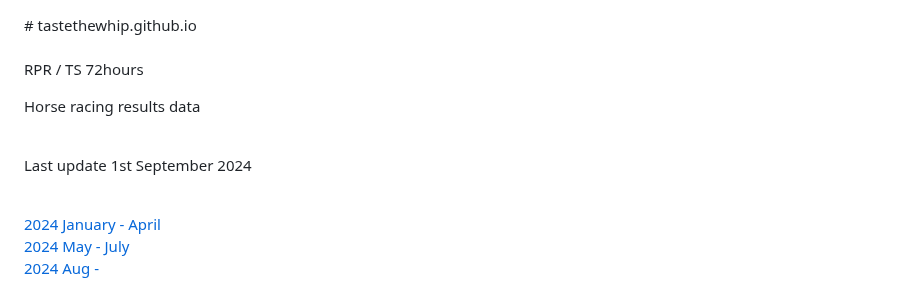
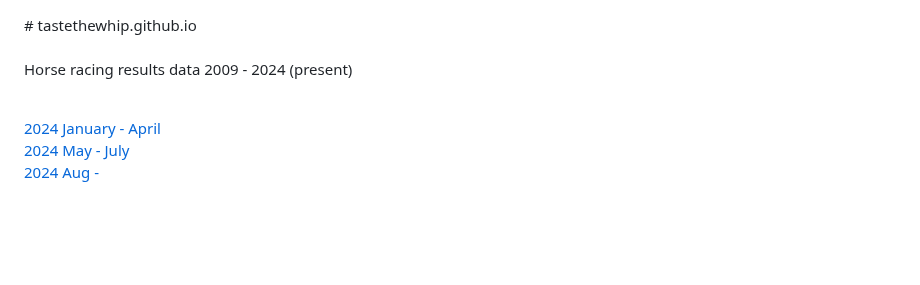
Before and after one commit to tastethewhip/tastethewhip.github.io, a Markdown page: README.md, the part around the change. Rendered like a GitHub page; blank space fills up the shorter version.

```diff
--- a/README.md
+++ b/README.md
@@ -4,11 +4,8 @@
  <BODY>
   # tastethewhip.github.io<br><br>
 
-RPR / TS 72hours<br>
 
-Horse racing results data<br><br>
-
-Last update 1st September 2024 <br><br>
+Horse racing results data 2009 - 2024 (present)<br><br>
 
 
 <a href = https://tastethewhip.github.io/2024_part_i.html>2024 January - April </a><br>
```
